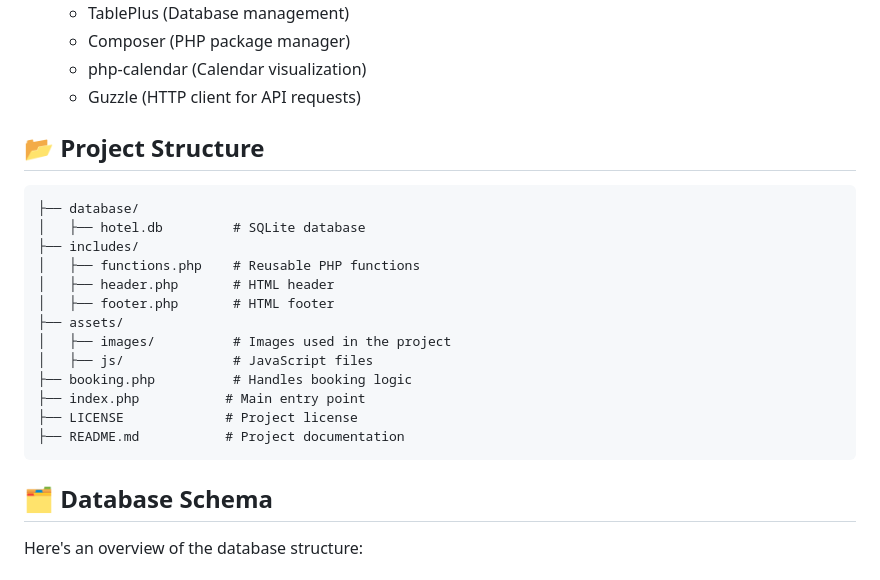
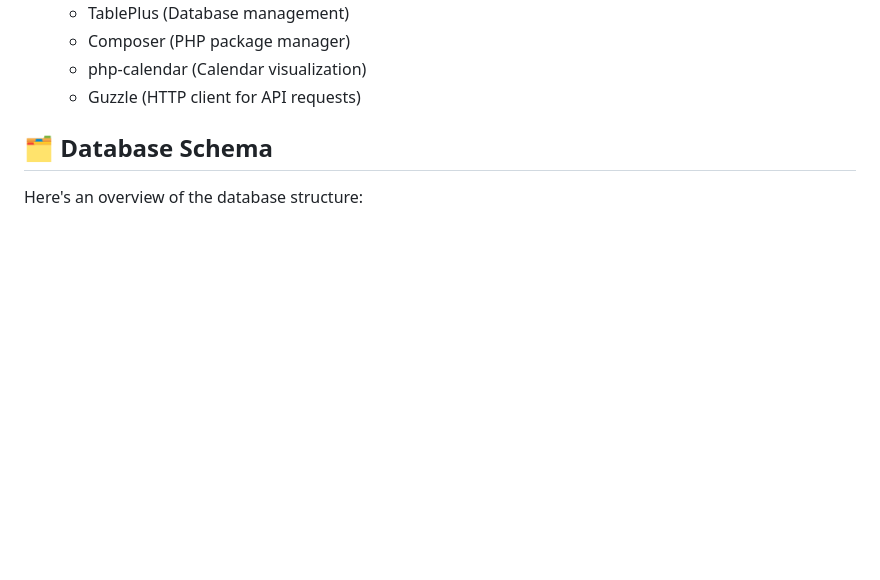
Before and after one commit to PU-MEriksson/whisker-haven-retreat, a Markdown page: README.md, the part around the change. GitHub-like rendering; blank space fills up the shorter version.

````diff
--- a/README.md
+++ b/README.md
@@ -64,23 +64,6 @@
   - php-calendar (Calendar visualization)
   - Guzzle (HTTP client for API requests)
 
-## 📂 Project Structure
-
-```plaintext
-├── database/
-│   ├── hotel.db         # SQLite database
-├── includes/
-│   ├── functions.php    # Reusable PHP functions
-│   ├── header.php       # HTML header
-│   ├── footer.php       # HTML footer
-├── assets/
-│   ├── images/          # Images used in the project
-│   ├── js/              # JavaScript files
-├── booking.php          # Handles booking logic
-├── index.php           # Main entry point
-├── LICENSE             # Project license
-├── README.md           # Project documentation
-```
 
 ## 🗂️ Database Schema
 
````
